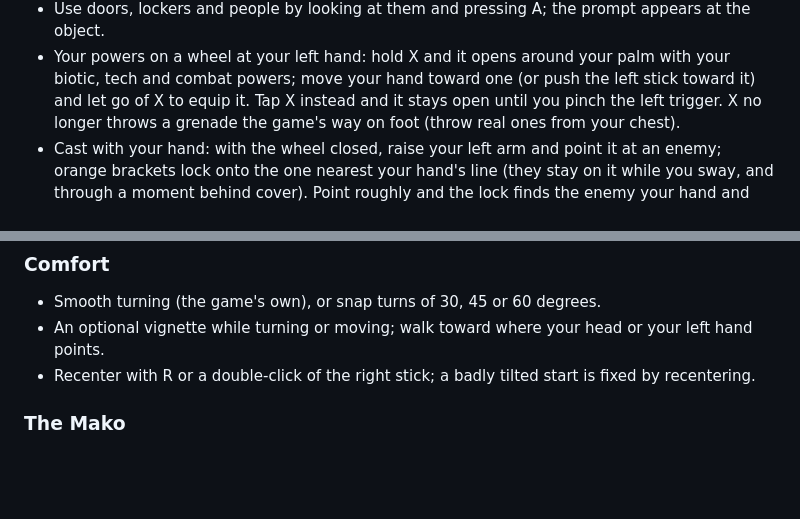
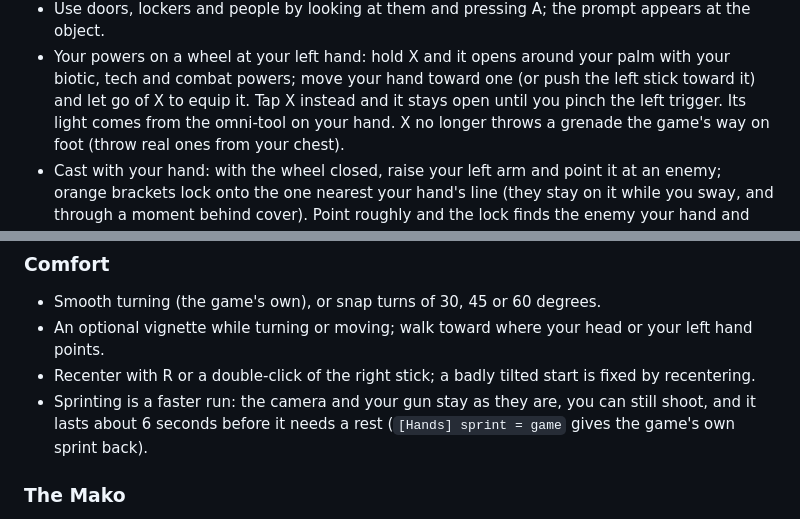
Before and after one commit to dnehring/MEVR, a Markdown page: CHANGELOG.md, 2 parts joined by grey strips. Rendered like a GitHub page; blank space fills up the shorter version.

Commit message:
CHANGELOG 0.1.0: the sprint as a faster run, the power wheel lit from the omni-tool
Co-Authored-By: Claude Opus 5.5 <noreply@anthropic.com>

```diff
--- a/CHANGELOG.md
+++ b/CHANGELOG.md
@@ -79,7 +79,7 @@ and 3 come later. Much of it has been tried in a headset only a few times so far
 - Use doors, lockers and people by looking at them and pressing A; the prompt appears at the object.
 - Your powers on a wheel at your left hand: hold X and it opens around your palm with your biotic, tech and combat
   powers; move your hand toward one (or push the left stick toward it) and let go of X to equip it. Tap X instead and
-  it stays open until you pinch the left trigger.
+  it stays open until you pinch the left trigger. Its light comes from the omni-tool on your hand.
   X no longer throws a grenade the game's way on foot (throw real ones from your chest).
 - Cast with your hand: with the wheel closed, raise your left arm and point it at an enemy; orange brackets lock onto the
   one nearest your hand's line (they stay on it while you sway, and through a moment behind cover). Point roughly and the
@@ -105,6 +105,8 @@ and 3 come later. Much of it has been tried in a headset only a few times so far
 - Smooth turning (the game's own), or snap turns of 30, 45 or 60 degrees.
 - An optional vignette while turning or moving; walk toward where your head or your left hand points.
 - Recenter with R or a double-click of the right stick; a badly tilted start is fixed by recentering.
+- Sprinting is a faster run: the camera and your gun stay as they are, you can still shoot, and it lasts about 6 seconds
+  before it needs a rest (`[Hands] sprint = game` gives the game's own sprint back).
 
 ### The Mako
 - When the Mako's hull is badly damaged, the cockpit's lights turn red and flash like a warning beacon until it's repaired.
```
